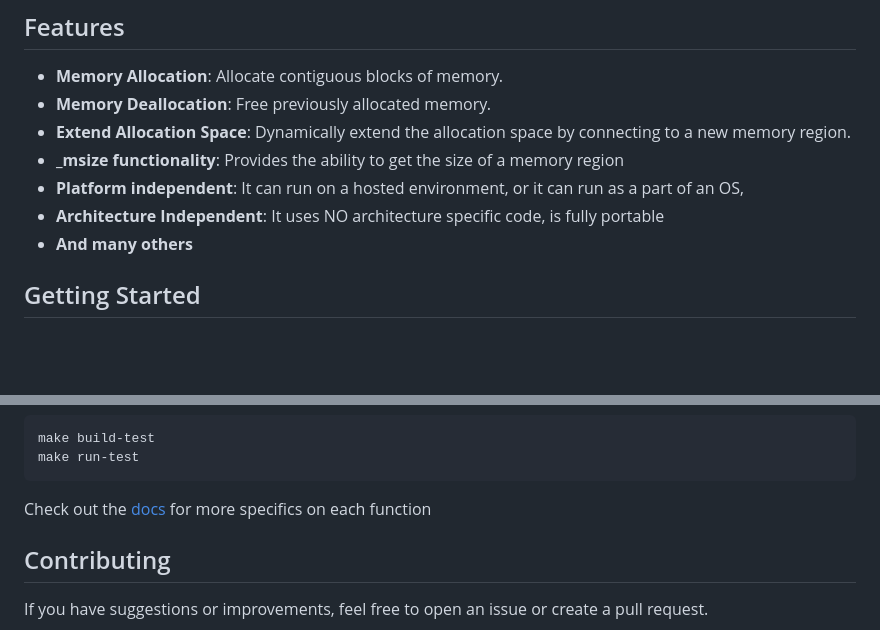
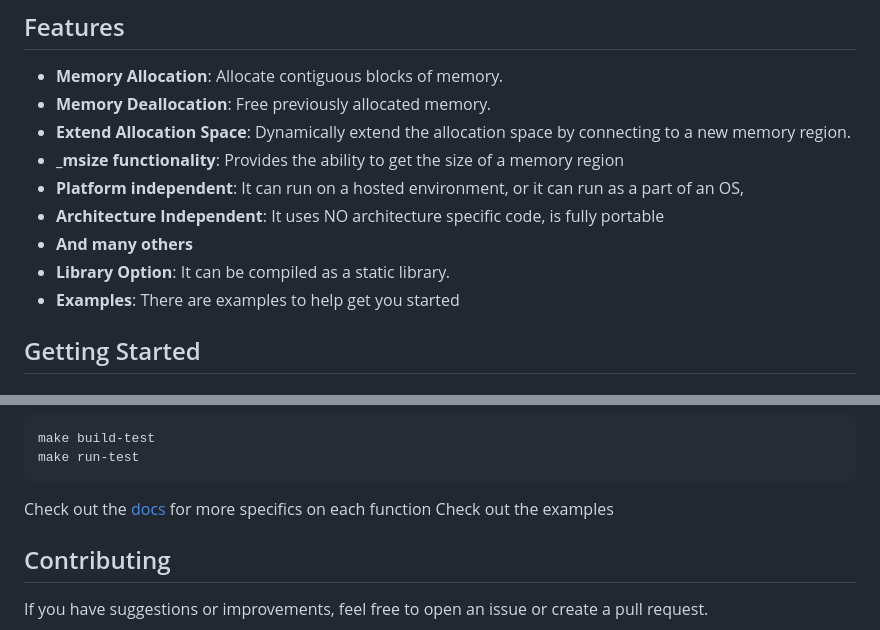
Before and after one commit to KingVentrix007/Memory-Allocator, a Markdown page: readme.md, 2 parts joined by grey strips. Drawn GitHub-style; blank space fills up the shorter version.

````diff
--- a/readme.md
+++ b/readme.md
@@ -23,6 +23,10 @@ It can run on a hosted environment, or it can run as a part of an OS,
 - **Architecture Independent**:
 It uses NO architecture specific code, is fully portable
 - **And many others**
+- **Library Option**:
+It can be compiled as a static library.
+- **Examples**:
+There are examples to help get you started
 
 ## Getting Started
 
@@ -111,7 +115,7 @@ make build-test
 make run-test
 ```
 Check out the [docs](docs/html/index.html) for more specifics on each function
-
+Check out the examples
 ## Contributing
 
 If you have suggestions or improvements, feel free to open an issue or create a pull request.
````
